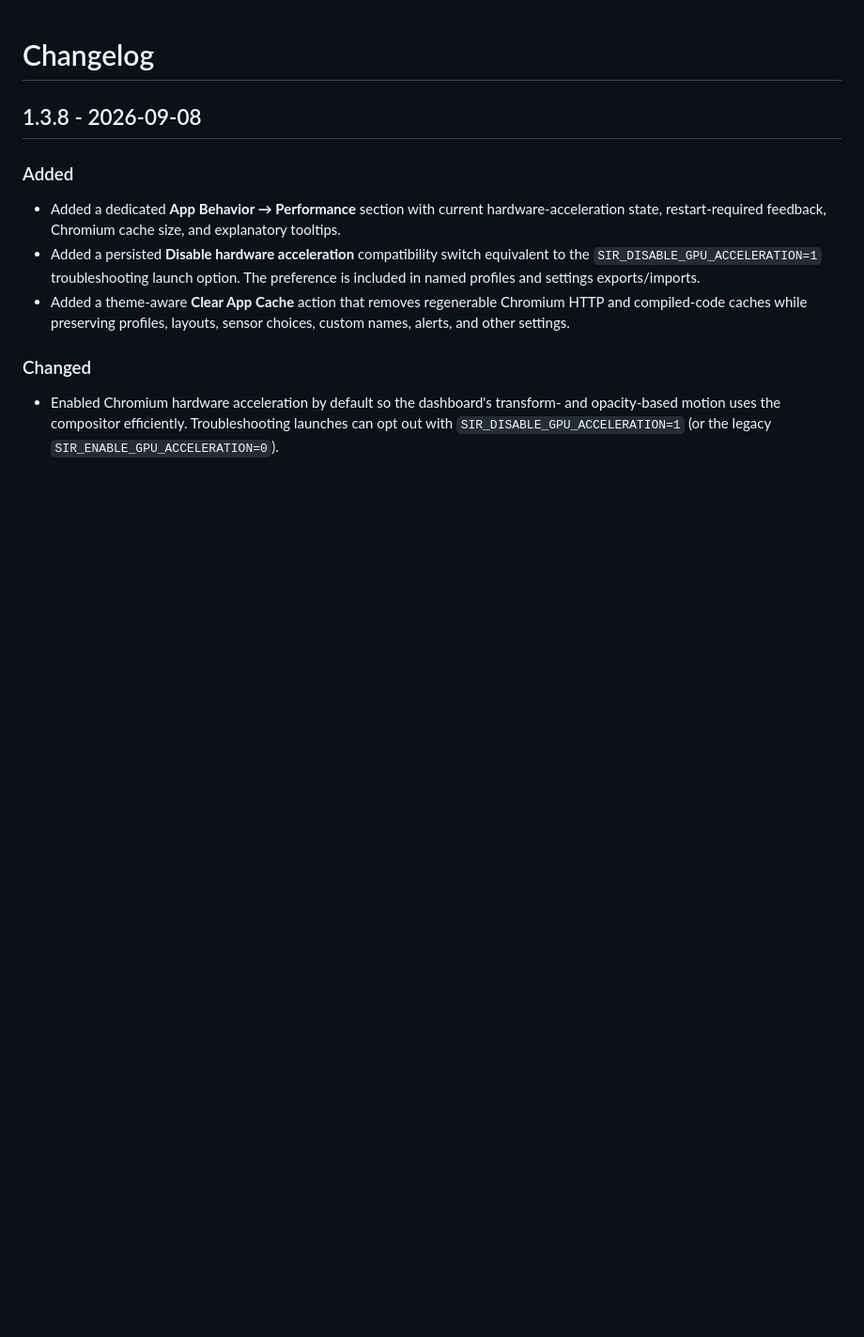
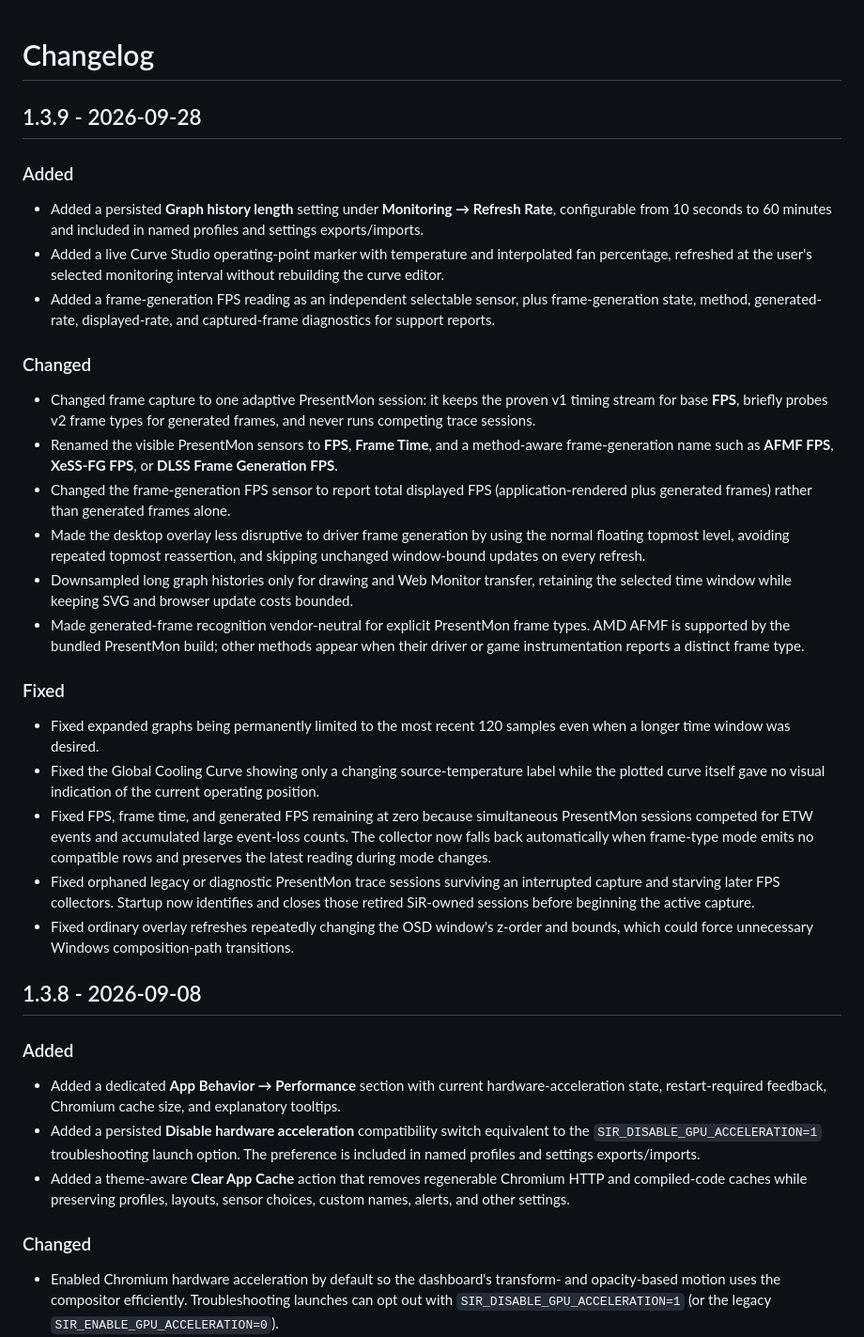
Before and after one commit to KaMiKaZeE1221/SiR-System-Monitor, a Markdown page: CHANGELOG.md, the part around the change. Shown at 94% size. Rendered like a GitHub page; blank space fills up the shorter version.

```diff
--- a/CHANGELOG.md
+++ b/CHANGELOG.md
@@ -1,4 +1,26 @@
 # Changelog
+
+## 1.3.9 - 2026-09-28
+
+### Added
+- Added a persisted **Graph history length** setting under **Monitoring → Refresh Rate**, configurable from 10 seconds to 60 minutes and included in named profiles and settings exports/imports.
+- Added a live Curve Studio operating-point marker with temperature and interpolated fan percentage, refreshed at the user's selected monitoring interval without rebuilding the curve editor.
+- Added a frame-generation FPS reading as an independent selectable sensor, plus frame-generation state, method, generated-rate, displayed-rate, and captured-frame diagnostics for support reports.
+
+### Changed
+- Changed frame capture to one adaptive PresentMon session: it keeps the proven v1 timing stream for base **FPS**, briefly probes v2 frame types for generated frames, and never runs competing trace sessions.
+- Renamed the visible PresentMon sensors to **FPS**, **Frame Time**, and a method-aware frame-generation name such as **AFMF FPS**, **XeSS-FG FPS**, or **DLSS Frame Generation FPS**.
+- Changed the frame-generation FPS sensor to report total displayed FPS (application-rendered plus generated frames) rather than generated frames alone.
+- Made the desktop overlay less disruptive to driver frame generation by using the normal floating topmost level, avoiding repeated topmost reassertion, and skipping unchanged window-bound updates on every refresh.
+- Downsampled long graph histories only for drawing and Web Monitor transfer, retaining the selected time window while keeping SVG and browser update costs bounded.
+- Made generated-frame recognition vendor-neutral for explicit PresentMon frame types. AMD AFMF is supported by the bundled PresentMon build; other methods appear when their driver or game instrumentation reports a distinct frame type.
+
+### Fixed
+- Fixed expanded graphs being permanently limited to the most recent 120 samples even when a longer time window was desired.
+- Fixed the Global Cooling Curve showing only a changing source-temperature label while the plotted curve itself gave no visual indication of the current operating position.
+- Fixed FPS, frame time, and generated FPS remaining at zero because simultaneous PresentMon sessions competed for ETW events and accumulated large event-loss counts. The collector now falls back automatically when frame-type mode emits no compatible rows and preserves the latest reading during mode changes.
+- Fixed orphaned legacy or diagnostic PresentMon trace sessions surviving an interrupted capture and starving later FPS collectors. Startup now identifies and closes those retired SiR-owned sessions before beginning the active capture.
+- Fixed ordinary overlay refreshes repeatedly changing the OSD window's z-order and bounds, which could force unnecessary Windows composition-path transitions.
 
 ## 1.3.8 - 2026-09-08
 
```
